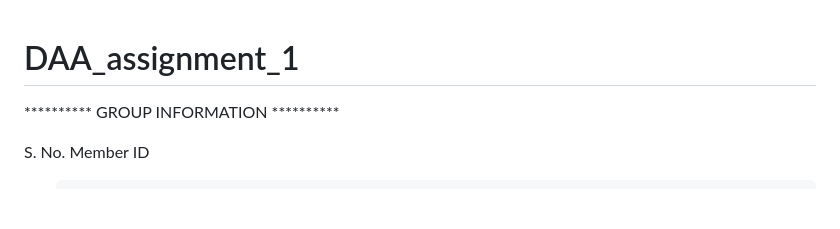
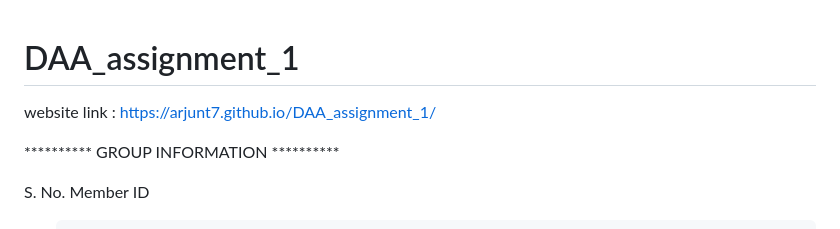
Before and after one commit to arjunt7/DAA_assignment_1, a Markdown page: README.md, the part around the change. GitHub-like rendering; blank space fills up the shorter version.

```diff
--- a/README.md
+++ b/README.md
@@ -1,4 +1,6 @@
 # DAA_assignment_1
+
+website link : https://arjunt7.github.io/DAA_assignment_1/
 
 ********** GROUP INFORMATION **********
 
```
